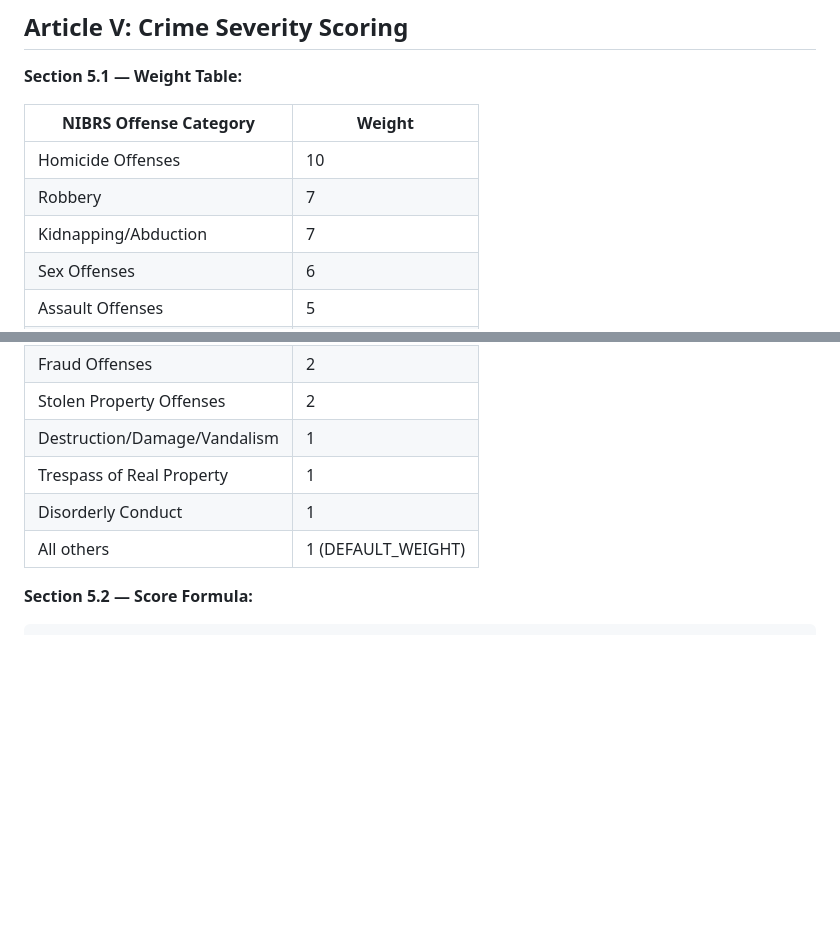
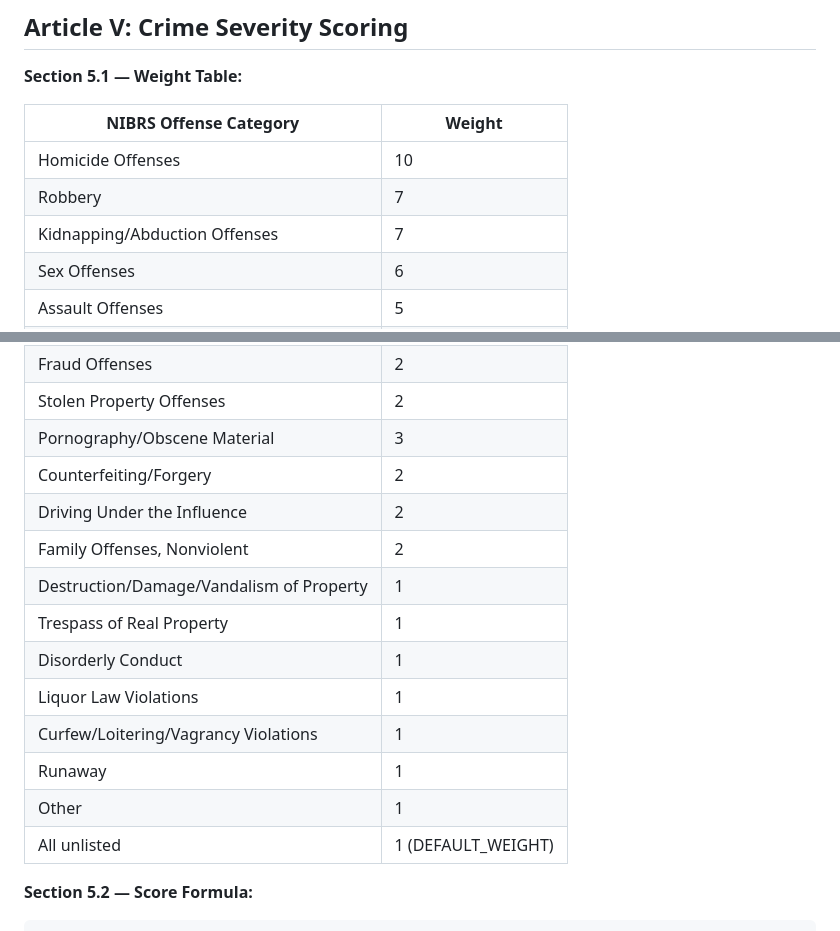
Before and after one commit to nslewis/peoria-crime-tracking, a Markdown page: ARCHITECTURE.md, 2 parts joined by grey strips. GitHub-like rendering; blank space fills up the shorter version.

```diff
--- a/ARCHITECTURE.md
+++ b/ARCHITECTURE.md
@@ -202,7 +238,7 @@ ArcGIS REST APIs ──fetch_all_records()──> sync_crimes/calls/shot/boundar
 |----------------------|--------|
 | Homicide Offenses | 10 |
 | Robbery | 7 |
-| Kidnapping/Abduction | 7 |
+| Kidnapping/Abduction Offenses | 7 |
 | Sex Offenses | 6 |
 | Assault Offenses | 5 |
 | Arson | 5 |
@@ -213,10 +249,18 @@ ArcGIS REST APIs ──fetch_all_records()──> sync_crimes/calls/shot/boundar
 | Drug/Narcotic Offenses | 2 |
 | Fraud Offenses | 2 |
 | Stolen Property Offenses | 2 |
-| Destruction/Damage/Vandalism | 1 |
+| Pornography/Obscene Material | 3 |
+| Counterfeiting/Forgery | 2 |
+| Driving Under the Influence | 2 |
+| Family Offenses, Nonviolent | 2 |
+| Destruction/Damage/Vandalism of Property | 1 |
 | Trespass of Real Property | 1 |
 | Disorderly Conduct | 1 |
-| All others | 1 (DEFAULT_WEIGHT) |
+| Liquor Law Violations | 1 |
+| Curfew/Loitering/Vagrancy Violations | 1 |
+| Runaway | 1 |
+| Other | 1 |
+| All unlisted | 1 (DEFAULT_WEIGHT) |
 
 **Section 5.2 — Score Formula:**
 
```
Also changed, not shown: other parts of ARCHITECTURE.md (+37 -1 lines).
